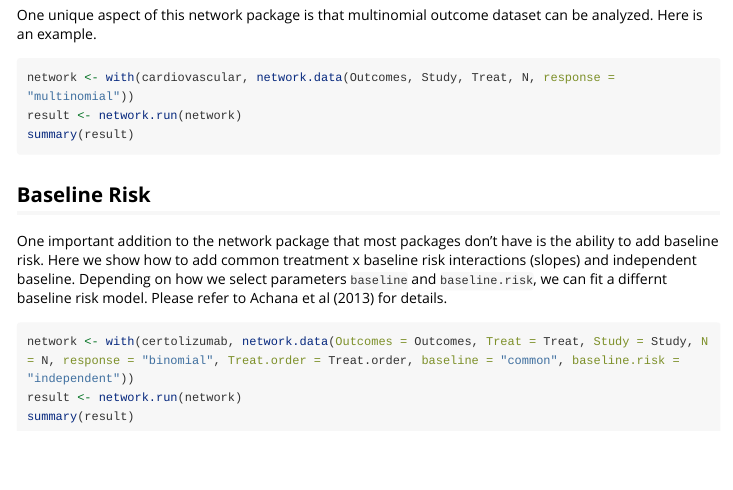
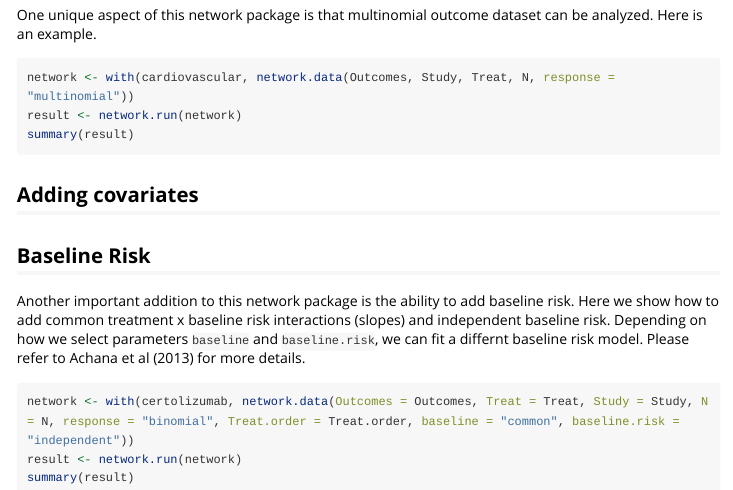
Before and after one commit to MikeJSeo/bnma, an R Markdown document (vignettes/my-vignette.Rmd): the page in a window 1100 px wide, from 1580 px down. Rendered offline with R 4.5, knitr and Pandoc, with nearby package versions; the code chunks are not run, so their results and figures are left out; long lines of code are wrapped.

Commit message:
revision

````diff
--- a/vignettes/my-vignette.Rmd
+++ b/vignettes/my-vignette.Rmd
@@ -82,9 +82,13 @@ result <- network.run(network)
 summary(result)
 ```
 
+## Adding covariates
+
+
+
 ## Baseline Risk
 
-One important addition to the network package that most packages don't have is the ability to add baseline risk. Here we show how to add common treatment x baseline risk interactions (slopes) and independent baseline. Depending on how we select parameters `baseline` and `baseline.risk`, we can fit a differnt baseline risk model. Please refer to Achana et al (2013) for details.
+Another important addition to this network package is the ability to add baseline risk. Here we show how to add common treatment x baseline risk interactions (slopes) and independent baseline risk. Depending on how we select parameters `baseline` and `baseline.risk`, we can fit a differnt baseline risk model. Please refer to Achana et al (2013) for more details.
 
 ```{r}
 network <- with(certolizumab, network.data(Outcomes = Outcomes, Treat = Treat, Study = Study, N = N, response = "binomial", Treat.order = Treat.order, baseline = "common", baseline.risk = "independent"))
````
Also changed, not shown: R/preprocess.data.R (+3 -0 lines).
